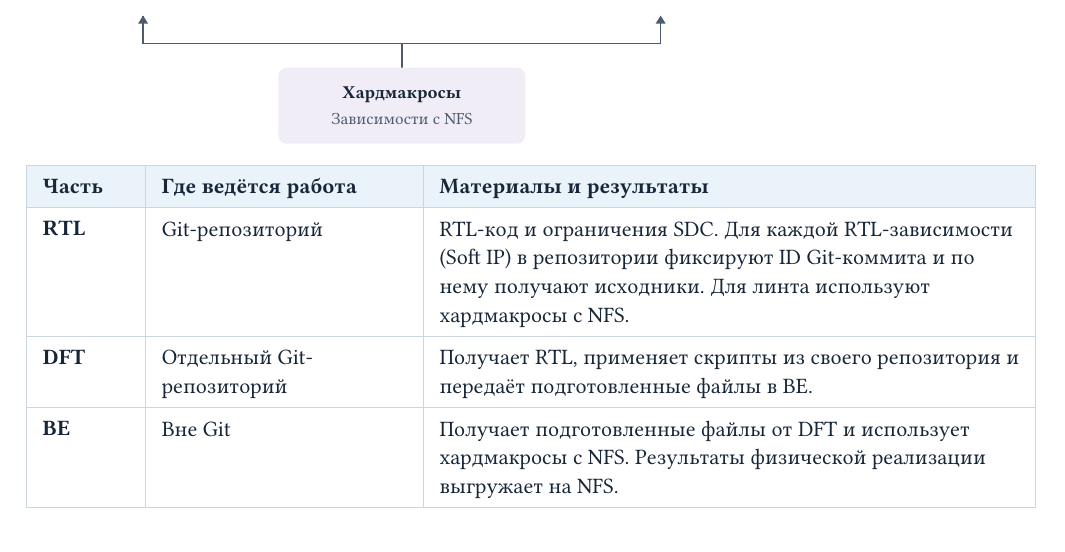
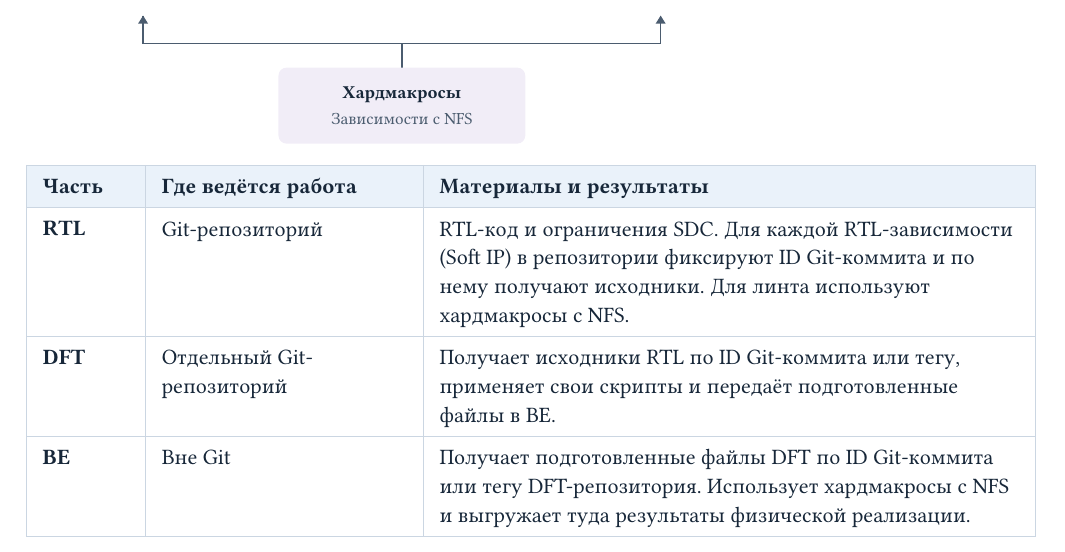
Before and after one commit to Bigyin1/CoreRef, a Typst document (docs/why-coreref.typ): part of page 2 of 2, cut so that both start at the same text. Compiled offline with Typst 0.15.

Commit message:
docs: describe Git inputs for DFT and backend

```diff
--- a/docs/why-coreref.typ
+++ b/docs/why-coreref.typ
@@ -227,10 +227,10 @@
    Для линта используют хардмакросы с NFS.],
   [*DFT*],
   [Отдельный Git-репозиторий],
-  [Получает RTL, применяет скрипты из своего репозитория и передаёт
-   подготовленные файлы в BE.],
+  [Получает исходники RTL по ID Git-коммита или тегу, применяет свои
+   скрипты и передаёт подготовленные файлы в BE.],
   [*BE*],
   [Вне Git],
-  [Получает подготовленные файлы от DFT и использует хардмакросы с NFS.
-   Результаты физической реализации выгружает на NFS.],
+  [Получает подготовленные файлы DFT по ID Git-коммита или тегу DFT-репозитория.
+   Использует хардмакросы с NFS и выгружает туда результаты физической реализации.],
 )
```
